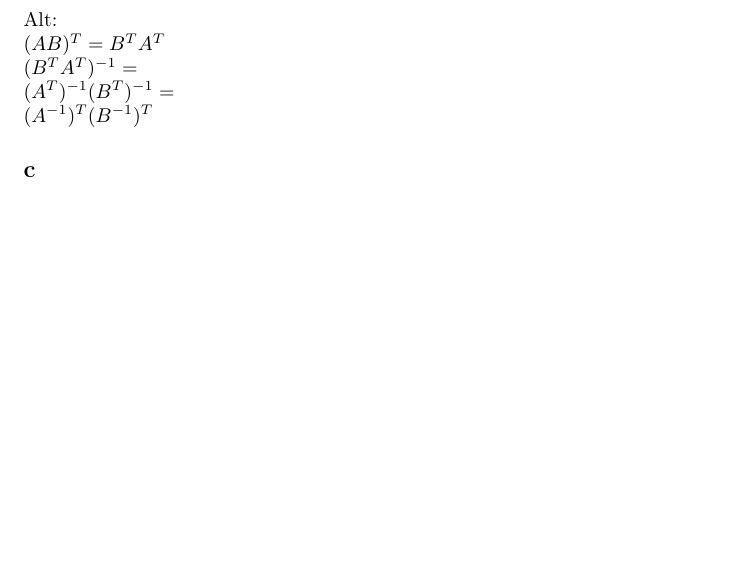
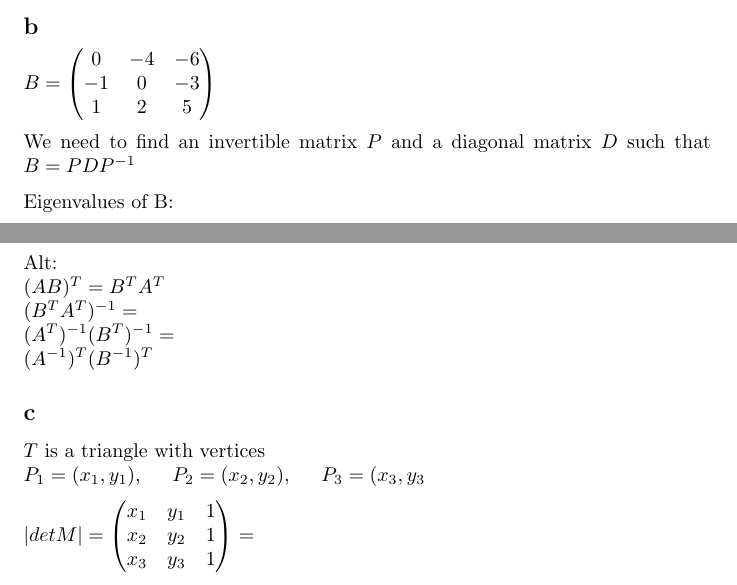
Before and after one commit to Zeroxk/Assignments-Exercises, a LaTeX problem sheet (MAT121/Mandatory_Exercise1/MAT121_MExercise1.tex): part of page 14 of 14 before the commit and two parts of pages 13 and 14 of 14 after it, the two joined at a grey line, cut at the place of the change, the shorter picture padded with empty space. Compiled offline with pdfLaTeX.

Commit message:
Update MAT121 ME1

```diff
--- a/MAT121/Mandatory_Exercise1/MAT121_MExercise1.tex
+++ b/MAT121/Mandatory_Exercise1/MAT121_MExercise1.tex
@@ -1538,6 +1538,23 @@ $
 \right )
 $
 
+\subsection*{b}
+
+$B =
+\left (
+	\begin{matrix}
+		0 & -4 & -6\\
+		-1 & 0 & -3\\
+		1 & 2 & 5
+	\end{matrix}
+\right )
+$
+
+We need to find an invertible matrix $P$ and a diagonal matrix $D$ such that $B = PDP^{-1}$
+
+Eigenvalues of B:
+
+
 \newpage
 \section*{Exercise 6}
 
@@ -1560,4 +1577,20 @@ $
 
 \subsection*{c}
 
+$T$ is a triangle with vertices\\
+$P_{1} = (x_{1}, y_{1}), \hspace{5 mm}
+P_{2} = (x_{2}, y_{2}), \hspace{5 mm}
+P_{3} = (x_{3}, y_{3}
+$
+
+$|detM| =
+\left (
+	\begin{matrix}
+		x_{1} & y_{1} & 1\\
+		x_{2} & y_{2} & 1\\
+		x_{3} & y_{3} & 1
+	\end{matrix}
+\right )
+=
+$
 \end{document}
```
